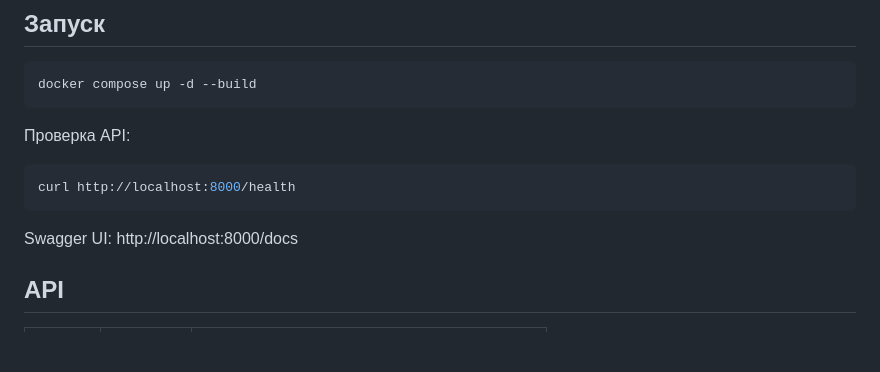
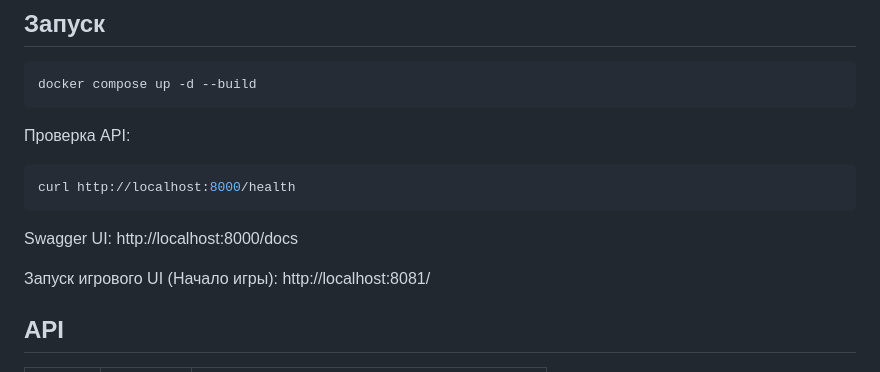
Before and after one commit to mrkuloff/questforge-backend, a Markdown page: README.md, the part around the change. Rendered like a GitHub page; blank space fills up the shorter version.

Commit message:
add info about UI in README

````diff
--- a/README.md
+++ b/README.md
@@ -99,6 +99,8 @@ curl http://localhost:8000/health
 ```
 
 Swagger UI: http://localhost:8000/docs
+
+Запуск игрового UI (Начало игры): http://localhost:8081/
 
 ## API
 
````
